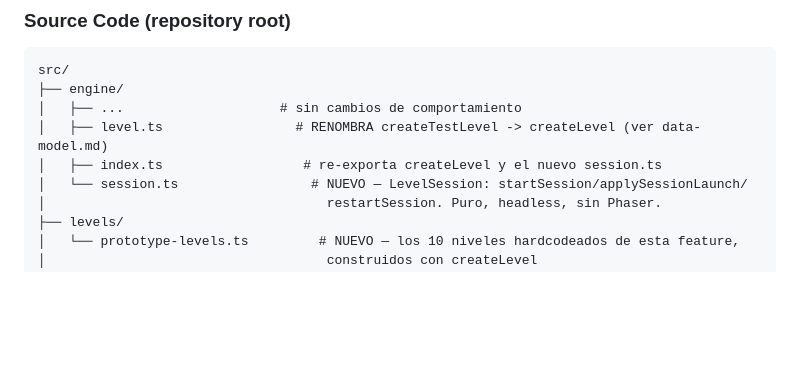
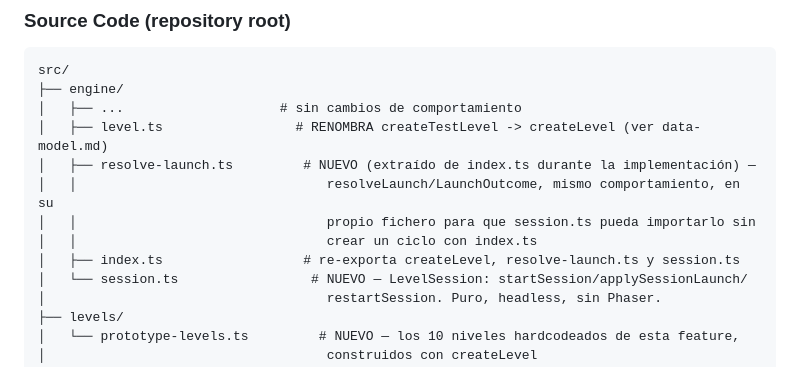
Before and after one commit to DaniPereda/chainRainbow, a Markdown page: specs/005-frontend-prototype/plan.md, the part around the change. GitHub-like rendering; blank space fills up the shorter version.

```diff
--- a/specs/005-frontend-prototype/plan.md
+++ b/specs/005-frontend-prototype/plan.md
@@ -94,7 +94,11 @@ src/
 ├── engine/
 │   ├── ...                    # sin cambios de comportamiento
 │   ├── level.ts                 # RENOMBRA createTestLevel -> createLevel (ver data-model.md)
-│   ├── index.ts                  # re-exporta createLevel y el nuevo session.ts
+│   ├── resolve-launch.ts         # NUEVO (extraído de index.ts durante la implementación) —
+│   │                                resolveLaunch/LaunchOutcome, mismo comportamiento, en su
+│   │                                propio fichero para que session.ts pueda importarlo sin
+│   │                                crear un ciclo con index.ts
+│   ├── index.ts                  # re-exporta createLevel, resolve-launch.ts y session.ts
 │   └── session.ts                 # NUEVO — LevelSession: startSession/applySessionLaunch/
 │                                    restartSession. Puro, headless, sin Phaser.
 ├── levels/
```
Also changed, not shown: specs/005-frontend-prototype/tasks.md (+9 -5 lines).
